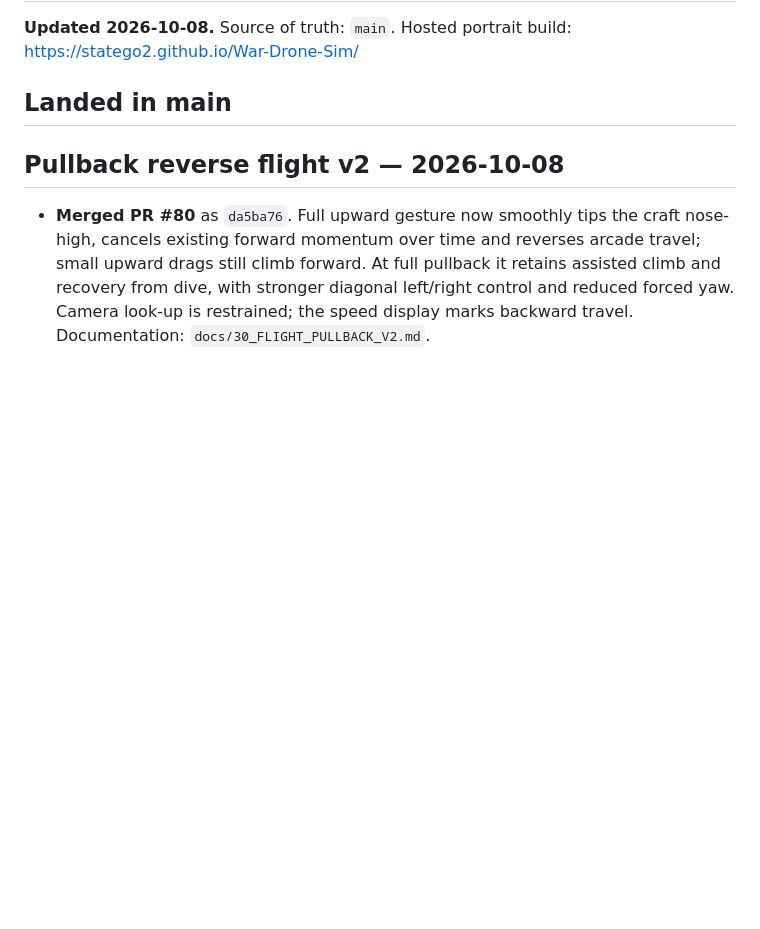
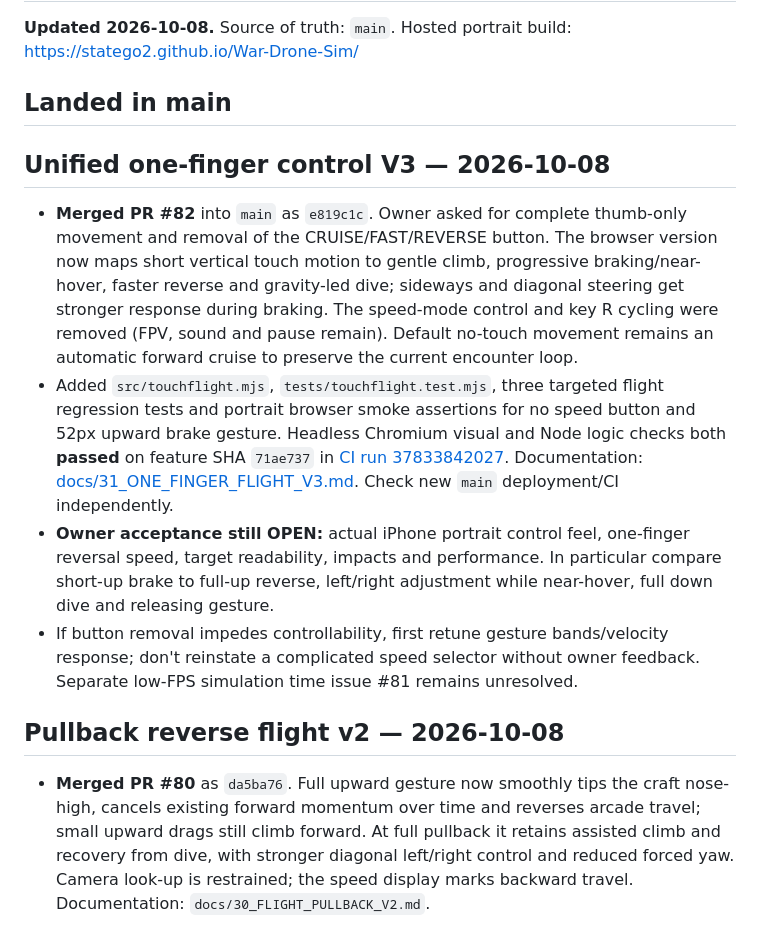
Before and after one commit to statego2/War-Drone-Sim, a Markdown page: NEXT_ACTION.md, the part around the change. GitHub-like rendering; blank space fills up the shorter version.

Commit message:
docs: hand off merged thumb-only flight V3 and device acceptance

```diff
--- a/NEXT_ACTION.md
+++ b/NEXT_ACTION.md
@@ -3,6 +3,14 @@
 **Updated 2026-10-08.** Source of truth: `main`. Hosted portrait build: https://statego2.github.io/War-Drone-Sim/
 
 ## Landed in main
+
+## Unified one-finger control V3 — 2026-10-08
+
+- **Merged PR #82** into `main` as `e819c1c`. Owner asked for complete thumb-only movement and removal of the CRUISE/FAST/REVERSE button. The browser version now maps short vertical touch motion to gentle climb, progressive braking/near-hover, faster reverse and gravity-led dive; sideways and diagonal steering get stronger response during braking. The speed-mode control and key R cycling were removed (FPV, sound and pause remain). Default no-touch movement remains an automatic forward cruise to preserve the current encounter loop.
+- Added `src/touchflight.mjs`, `tests/touchflight.test.mjs`, three targeted flight regression tests and portrait browser smoke assertions for no speed button and 52px upward brake gesture. Headless Chromium visual and Node logic checks both **passed** on feature SHA `71ae737` in [CI run 37833842027](https://github.com/statego2/War-Drone-Sim/actions/runs/37833842027). Documentation: [docs/31_ONE_FINGER_FLIGHT_V3.md](docs/31_ONE_FINGER_FLIGHT_V3.md). Check new `main` deployment/CI independently.
+- **Owner acceptance still OPEN:** actual iPhone portrait control feel, one-finger reversal speed, target readability, impacts and performance. In particular compare short-up brake to full-up reverse, left/right adjustment while near-hover, full down dive and releasing gesture.
+- If button removal impedes controllability, first retune gesture bands/velocity response; don't reinstate a complicated speed selector without owner feedback. Separate low-FPS simulation time issue #81 remains unresolved.
+
 
 ## Pullback reverse flight v2 — 2026-10-08
 
```
